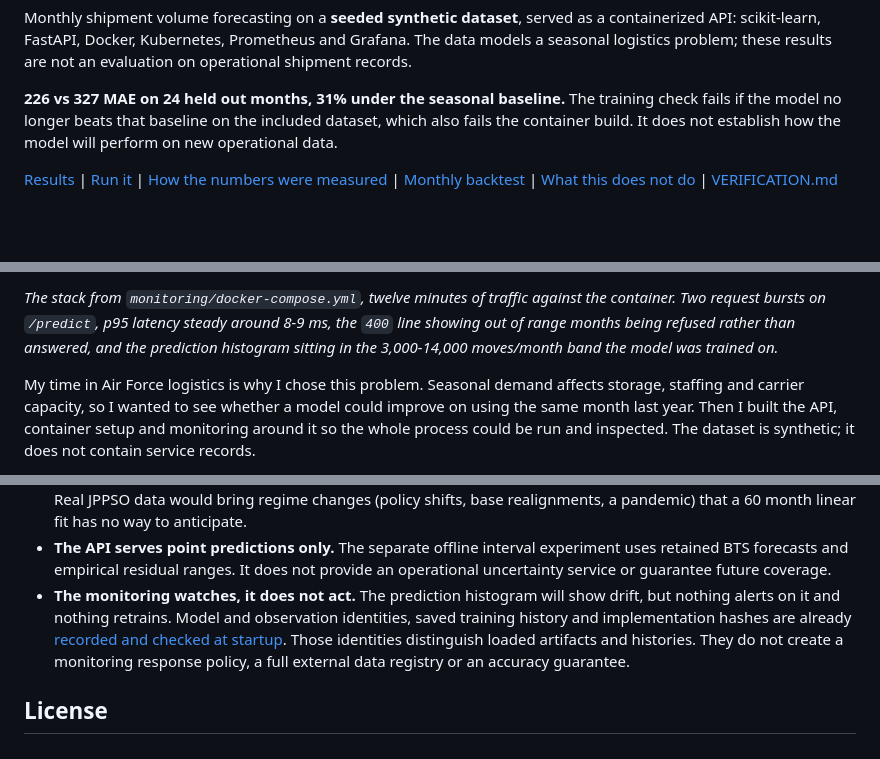
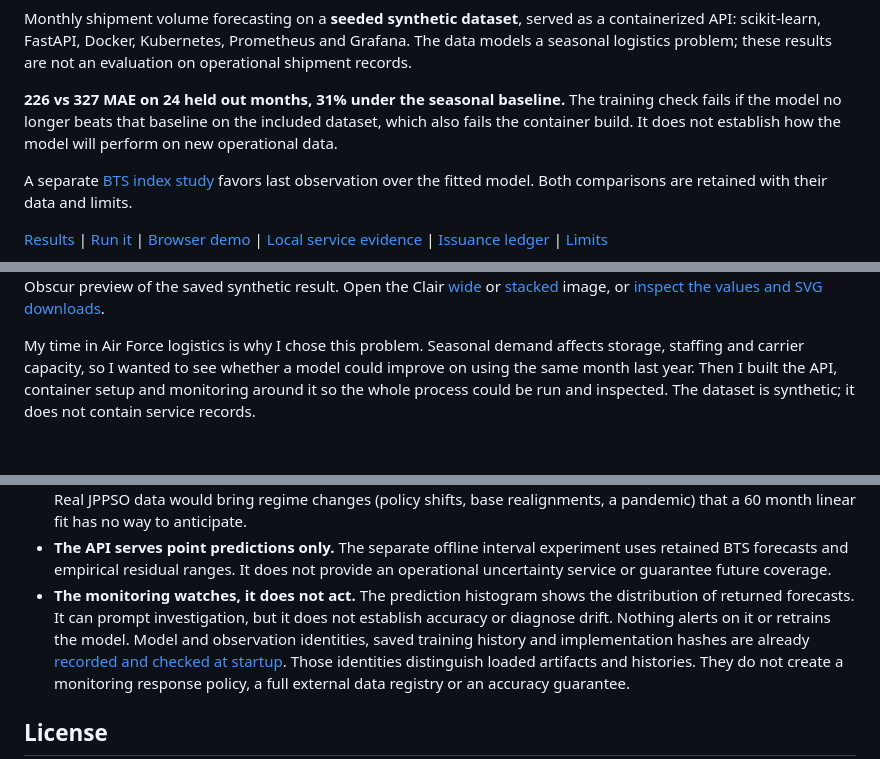
Before and after one commit to T92T1914/freight-forecast, a Markdown page: README.md, 3 parts joined by grey strips. Drawn GitHub-style; blank space fills up the shorter version.

Commit message:
Lead the project overview with the Obscur forecast figure

```diff
--- a/README.md
+++ b/README.md
@@ -14,10 +14,13 @@ The training check fails if the model no longer beats that baseline on the
 included dataset, which also fails the container build. It does not establish
 how the model will perform on new operational data.
 
+A separate [BTS index study](docs/real-data-evaluation.md) favors last observation
+over the fitted model. Both comparisons are retained with their data and limits.
+
 [Results](#results-beat-same-month-last-year) |
 [Run it](#run-it) |
-[How the numbers were measured](#how-the-numbers-were-measured) |
-[Monthly backtest](docs/backtesting.md) |
-[What this does not do](#what-this-does-not-do) |
-[VERIFICATION.md](VERIFICATION.md)
+[Browser demo](https://t92t1914.github.io/freight-forecast/) |
+[Local service evidence](docs/local-service-qualification.md) |
+[Issuance ledger](docs/prospective-ledger.md) |
+[Limits](#what-this-does-not-do)
 
@@ -25,9 +33,8 @@ how the model will perform on new operational data.
 
-*The stack from `monitoring/docker-compose.yml`, twelve minutes of traffic
-against the container. Two request bursts on `/predict`, p95 latency steady
-around 8-9 ms, the `400` line showing out of range months being refused
-rather than answered, and the prediction histogram sitting in the 3,000-14,000
-moves/month band the model was trained on.*
+Obscur preview of the saved synthetic result. Open the Clair
+[wide](docs/freight-forecast-clair-wide.png) or
+[stacked](docs/freight-forecast-clair.png) image, or
+[inspect the values and SVG downloads](docs/visual-example.md).
 
 My time in Air Force logistics is why I chose this problem. Seasonal demand
 affects storage, staffing and carrier capacity, so I wanted to see whether a
@@ -367,8 +372,10 @@ These are the limits I would address before using this with operational data.
 * **The API serves point predictions only.** The separate offline interval
   experiment uses retained BTS forecasts and empirical residual ranges. It does
   not provide an operational uncertainty service or guarantee future coverage.
-* **The monitoring watches, it does not act.** The prediction histogram will show
-  drift, but nothing alerts on it and nothing retrains. Model and observation
+* **The monitoring watches, it does not act.** The prediction histogram shows
+  the distribution of returned forecasts. It can prompt investigation, but it
+  does not establish accuracy or diagnose drift. Nothing alerts on it or retrains
+  the model. Model and observation
   identities, saved training history and implementation hashes are already
   [recorded and checked at startup](docs/model-provenance.md). Those identities
   distinguish loaded artifacts and histories. They do not create a monitoring
```
Also changed, not shown: other parts of README.md (+20 -13 lines), docs/prospective-ledger.md (+29 -0 lines), docs/visual-example.md (+4 -3 lines).
